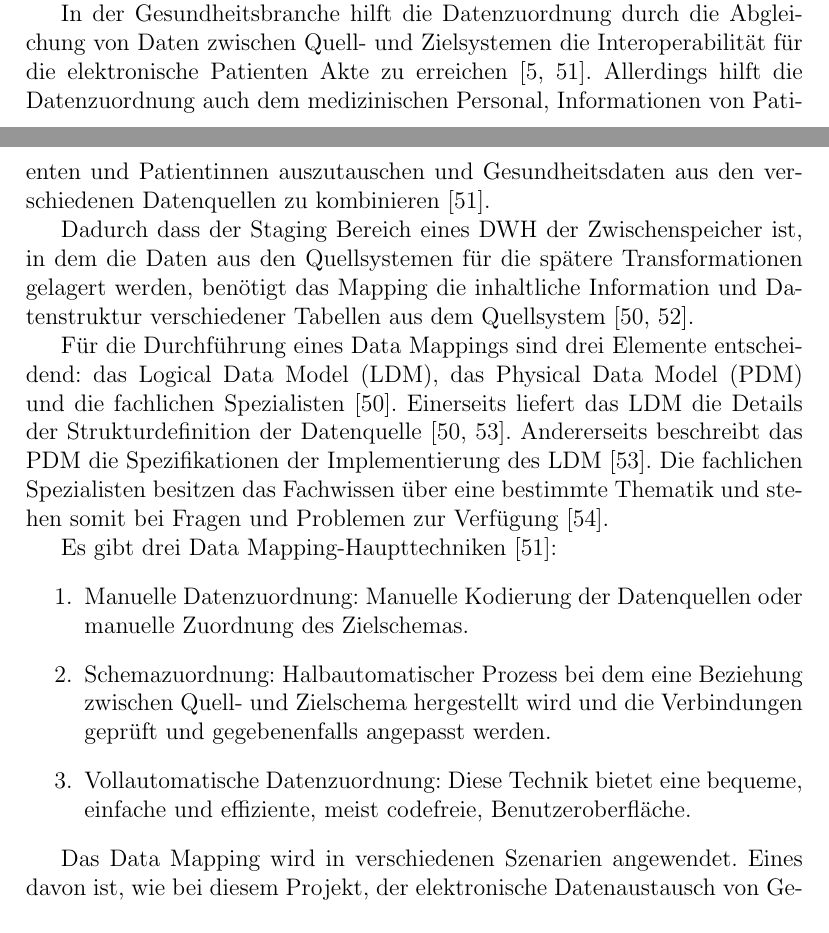
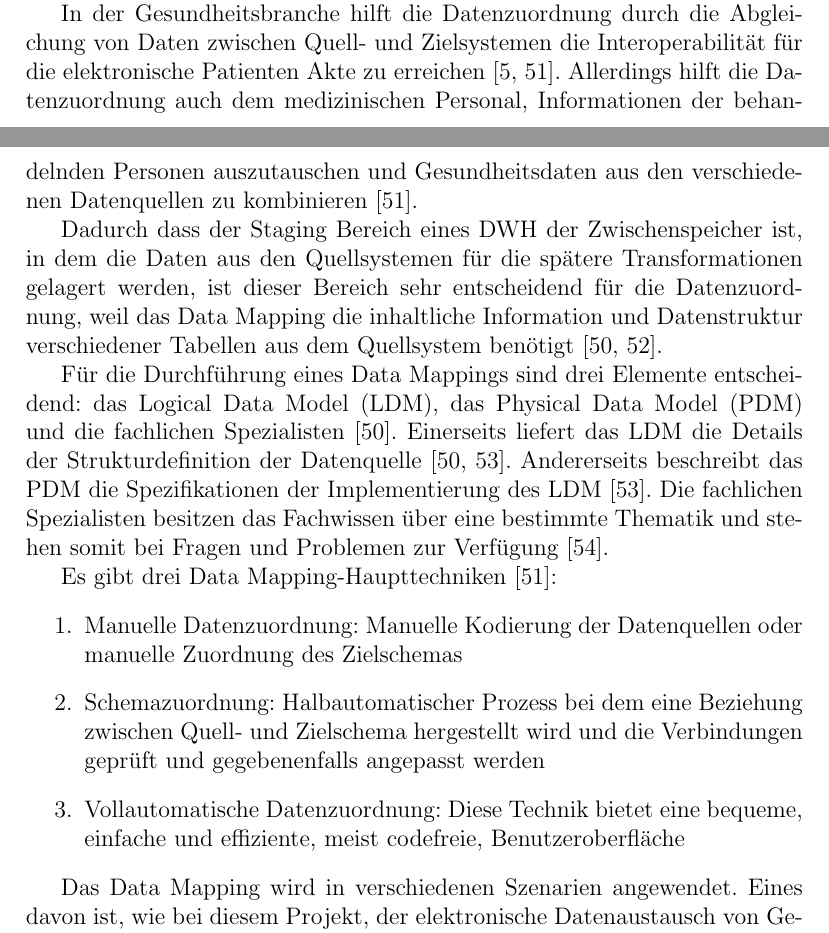
Before and after one commit to ahodelin/Masterarbeit_AbelHodelinHernandez, a LaTeX thesis (Masterarbeit_AbelHodelinHernandez.tex, which reads 47datamapping.tex): two parts of pages 32 and 33 of 107, joined at a grey line, cut so that both start at the same text. Compiled offline with pdfLaTeX.

Commit message:
Last update Mi 16. Nov 10:26:25 CET 2022

```diff
--- a/47datamapping.tex
+++ b/47datamapping.tex
@@ -2,17 +2,17 @@
 
 Data Mapping oder Datenzuordnung ist die Herstellung der Verbindung zwischen den Attributen zweier unterschiedlicher Datenmodelle (Quelle und Ziel) \cite{datamappingqs}. Dieses Verfahren wird angewendet, um unterschiedliche Datenquellen zu integrieren und sinnvoll zu nutzen \cite{datamappingastera}. Die Datenzuordnung ist entscheidend für weitere Schritte in Projekten bei denen zwei oder mehrere Datenmodelle eine Rolle spielen \cite{datamappingqs}. Das Ziel der Datenzuordnung ist die Gewährleistung des Transports von Information von der Quelle zum Ziel mit so wenig Datenverlust wie möglich \cite{datamappingastera}. Für den Erfolg des Data Mappings sollte man genau wissen, wie die Daten vom Quellsystem zum Zielsystem fließen \cite{datamappingqs}.
 
-In der Gesundheitsbranche hilft die Datenzuordnung durch die Abgleichung von Daten zwischen Quell- und Zielsystemen die Interoperabilität für die \aclu{ehr} zu erreichen \cite{interop, datamappingastera}. Allerdings hilft die Datenzuordnung auch dem medizinischen Personal, Informationen von Patienten und Patientinnen auszutauschen und Gesundheitsdaten aus den verschiedenen Datenquellen zu kombinieren \cite{datamappingastera}.
+In der Gesundheitsbranche hilft die Datenzuordnung durch die Abgleichung von Daten zwischen Quell- und Zielsystemen die Interoperabilität für die \aclu{ehr} zu erreichen \cite{interop, datamappingastera}. Allerdings hilft die Datenzuordnung auch dem medizinischen Personal, Informationen der behandelnden Personen auszutauschen und Gesundheitsdaten aus den verschiedenen Datenquellen zu kombinieren \cite{datamappingastera}.
 
-Dadurch dass der Staging Bereich eines \ac{dw} der Zwischenspeicher ist, in dem die Daten aus den Quellsystemen für die spätere Transformationen gelagert werden, benötigt das Mapping die inhaltliche Information und Datenstruktur verschiedener Tabellen aus dem Quellsystem \cite{datamappingqs, datawarehouse}.
+Dadurch dass der Staging Bereich eines \ac{dw} der Zwischenspeicher ist, in dem die Daten aus den Quellsystemen für die spätere Transformationen gelagert werden, ist dieser Bereich sehr entscheidend für die Datenzuordnung, weil das Data Mapping die inhaltliche Information und Datenstruktur verschiedener Tabellen aus dem Quellsystem benötigt \cite{datamappingqs, datawarehouse}.
 
 Für die Durchführung eines Data Mappings sind drei Elemente entscheidend: das \ac{ldm}, das \ac{pdm} und die fachlichen Spezialisten \cite{datamappingqs}. Einerseits liefert das \ac{ldm} die Details der Strukturdefinition der Datenquelle \cite{datamappingqs, datamodel}. Andererseits beschreibt das \ac{pdm} die Spezifikationen der Implementierung des \ac{ldm} \cite{datamodel}. Die fachlichen Spezialisten besitzen das Fachwissen über eine bestimmte Thematik und stehen somit bei Fragen und Problemen zur Verfügung \cite{smeitlexicon}.
 
 Es gibt drei Data Mapping-Haupttechniken \cite{datamappingastera}:
 \begin{enumerate}
-  \item Manuelle Datenzuordnung: Manuelle Kodierung der Datenquellen oder manuelle Zuordnung des Zielschemas.
-  \item Schemazuordnung: Halbautomatischer Prozess bei dem eine Beziehung zwischen Quell- und Zielschema hergestellt wird und die Verbindungen geprüft und gegebenenfalls angepasst werden.
-  \item Vollautomatische Datenzuordnung: Diese Technik bietet eine bequeme, einfache und effiziente, meist codefreie, Benutzeroberfläche.
+  \item Manuelle Datenzuordnung: Manuelle Kodierung der Datenquellen oder manuelle Zuordnung des Zielschemas
+  \item Schemazuordnung: Halbautomatischer Prozess bei dem eine Beziehung zwischen Quell- und Zielschema hergestellt wird und die Verbindungen geprüft und gegebenenfalls angepasst werden
+  \item Vollautomatische Datenzuordnung: Diese Technik bietet eine bequeme, einfache und effiziente, meist codefreie, Benutzeroberfläche
 \end{enumerate}
 
 Das Data Mapping wird in verschiedenen Szenarien angewendet. Eines davon ist, wie bei diesem Projekt, der elektronische Datenaustausch von Gesundheitsdaten, bei dem die Quelldaten in verschiedene Formate konvertiert werden sollen \cite{datamappingastera}.
```
Also changed, not shown: 8conclusion.tex (+2 -0 lines), Masterarbeit_AbelHodelinHernandez.pdf, 47datamapping.tex (2 more changed lines).
